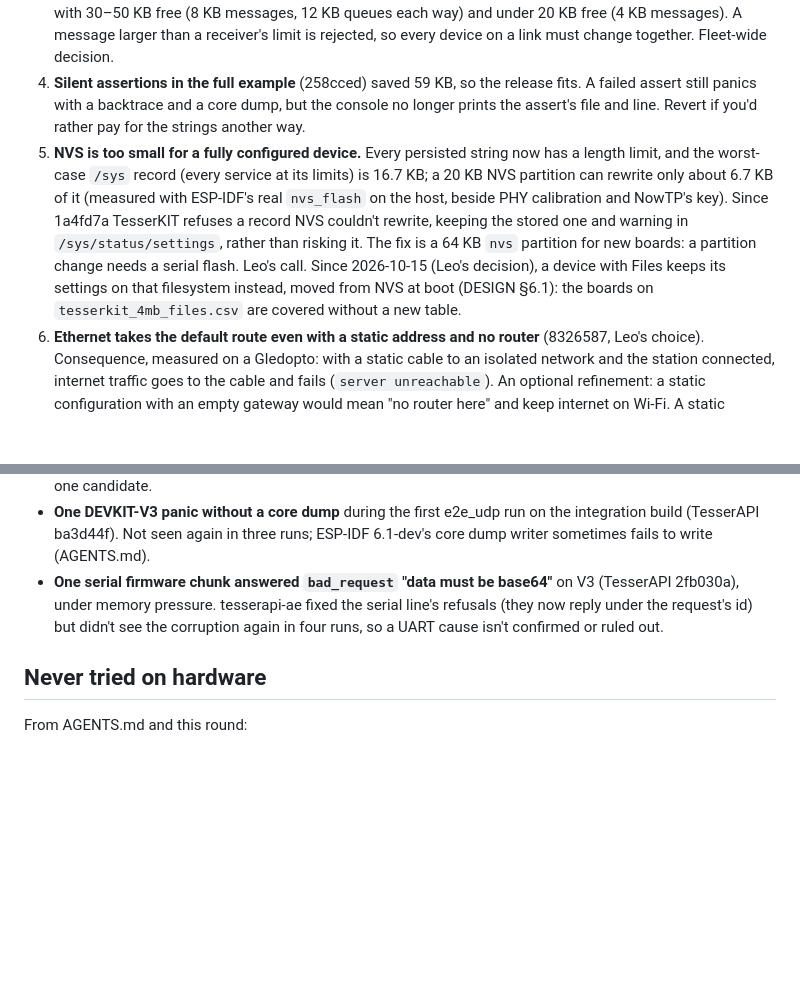
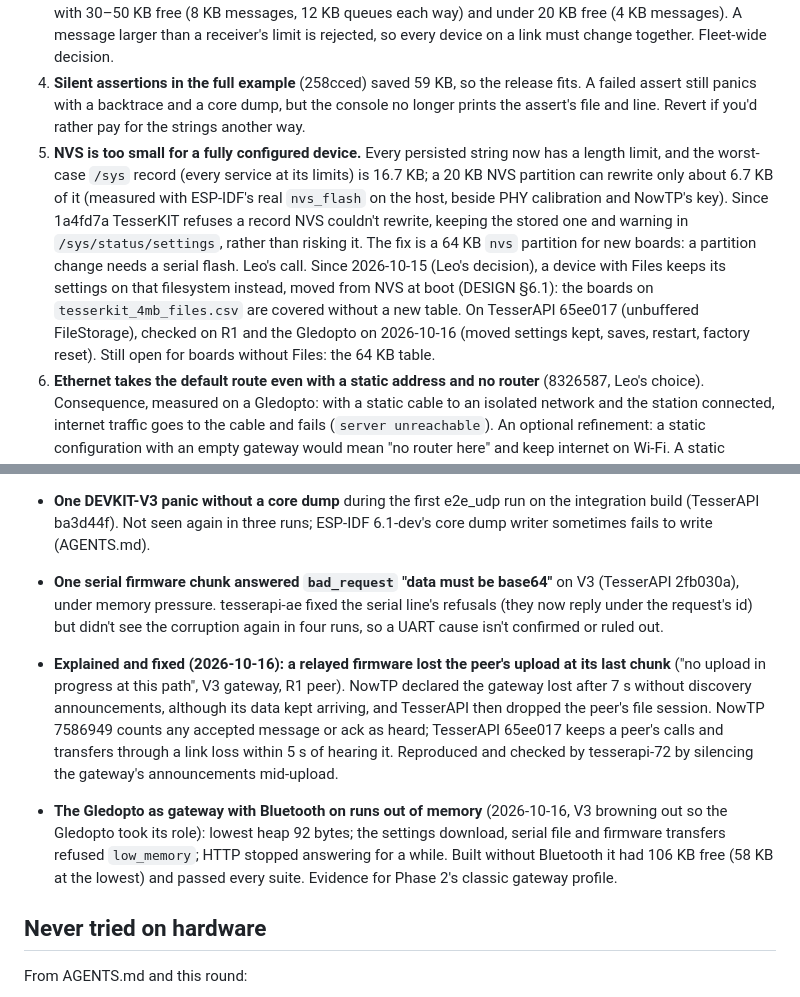
Before and after one commit to leokeba/TesserKIT, a Markdown page: docs/review-2026-10-14-open.md, 2 parts joined by grey strips. Rendered like a GitHub page; blank space fills up the shorter version.

Commit message:
Record the relay fix and the Gledopto gateway's memory in the review [skip ci]
The relayed firmware failure is explained and fixed in NowTP and
TesserAPI; the Gledopto standing in as gateway showed Bluetooth can't
share a classic ESP32 with that role.

```diff
--- a/docs/review-2026-10-14-open.md
+++ b/docs/review-2026-10-14-open.md
@@ -12,7 +12,7 @@ Line references are from the reviewed commits: TesserKIT c0e8b9f, TesserAPI 5842
 2. **The Ethernet variant of the full example is too big for a classic ESP32.** `examples/idf/full -DETHERNET_BOARD=gledopto` has about 5 KB of room in its slot (local IDF 6.2; CI's 5.5 images run about 15 KB larger, so it wouldn't fit in CI). With every service on, a Gledopto has 12 KB of free heap: HTTPS and backups are refused. With Bluetooth off it has 60 KB. Options: Bluetooth off by default on Ethernet boards, or fewer services in that variant. `release.yml`'s size gate doesn't build this variant.
 3. **Memory tiers for gateways aren't applied.** NowTP and TesserAPI both proposed smaller limits for boards with 30–50 KB free (8 KB messages, 12 KB queues each way) and under 20 KB free (4 KB messages). A message larger than a receiver's limit is rejected, so every device on a link must change together. Fleet-wide decision.
 4. **Silent assertions in the full example** (258cced) saved 59 KB, so the release fits. A failed assert still panics with a backtrace and a core dump, but the console no longer prints the assert's file and line. Revert if you'd rather pay for the strings another way.
-6. **NVS is too small for a fully configured device.** Every persisted string now has a length limit, and the worst-case `/sys` record (every service at its limits) is 16.7 KB; a 20 KB NVS partition can rewrite only about 6.7 KB of it (measured with ESP-IDF's real `nvs_flash` on the host, beside PHY calibration and NowTP's key). Since 1a4fd7a TesserKIT refuses a record NVS couldn't rewrite, keeping the stored one and warning in `/sys/status/settings`, rather than risking it. The fix is a 64 KB `nvs` partition for new boards: a partition change needs a serial flash. Leo's call. Since 2026-10-15 (Leo's decision), a device with Files keeps its settings on that filesystem instead, moved from NVS at boot (DESIGN §6.1): the boards on `tesserkit_4mb_files.csv` are covered without a new table.
+6. **NVS is too small for a fully configured device.** Every persisted string now has a length limit, and the worst-case `/sys` record (every service at its limits) is 16.7 KB; a 20 KB NVS partition can rewrite only about 6.7 KB of it (measured with ESP-IDF's real `nvs_flash` on the host, beside PHY calibration and NowTP's key). Since 1a4fd7a TesserKIT refuses a record NVS couldn't rewrite, keeping the stored one and warning in `/sys/status/settings`, rather than risking it. The fix is a 64 KB `nvs` partition for new boards: a partition change needs a serial flash. Leo's call. Since 2026-10-15 (Leo's decision), a device with Files keeps its settings on that filesystem instead, moved from NVS at boot (DESIGN §6.1): the boards on `tesserkit_4mb_files.csv` are covered without a new table. On TesserAPI 65ee017 (unbuffered FileStorage), checked on R1 and the Gledopto on 2026-10-16 (moved settings kept, saves, restart, factory reset). Still open for boards without Files: the 64 KB table.
 5. **Ethernet takes the default route even with a static address and no router** (8326587, Leo's choice). Consequence, measured on a Gledopto: with a static cable to an isolated network and the station connected, internet traffic goes to the cable and fails (`server unreachable`). An optional refinement: a static configuration with an empty gateway would mean "no router here" and keep internet on Wi-Fi. A static address currently requires a gateway, and without one it falls back to DHCP silently (see TesserKIT below).
 
 ## Security
@@ -142,6 +142,9 @@ Several defaults are "open until someone sets it up", and the gaps add up across
 - **One DEVKIT-V3 panic without a core dump** during the first e2e_udp run on the integration build (TesserAPI ba3d44f). Not seen again in three runs; ESP-IDF 6.1-dev's core dump writer sometimes fails to write (AGENTS.md).
 - **One serial firmware chunk answered `bad_request` "data must be base64"** on V3 (TesserAPI 2fb030a), under memory pressure. tesserapi-ae fixed the serial line's refusals (they now reply under the request's id) but didn't see the corruption again in four runs, so a UART cause isn't confirmed or ruled out.
 
+- **Explained and fixed (2026-10-16): a relayed firmware lost the peer's upload at its last chunk** ("no upload in progress at this path", V3 gateway, R1 peer). NowTP declared the gateway lost after 7 s without discovery announcements, although its data kept arriving, and TesserAPI then dropped the peer's file session. NowTP 7586949 counts any accepted message or ack as heard; TesserAPI 65ee017 keeps a peer's calls and transfers through a link loss within 5 s of hearing it. Reproduced and checked by tesserapi-72 by silencing the gateway's announcements mid-upload.
+- **The Gledopto as gateway with Bluetooth on runs out of memory** (2026-10-16, V3 browning out so the Gledopto took its role): lowest heap 92 bytes; the settings download, serial file and firmware transfers refused `low_memory`; HTTP stopped answering for a while. Built without Bluetooth it had 106 KB free (58 KB at the lowest) and passed every suite. Evidence for Phase 2's classic gateway profile.
+
 ## Never tried on hardware
 
 From AGENTS.md and this round:
```
